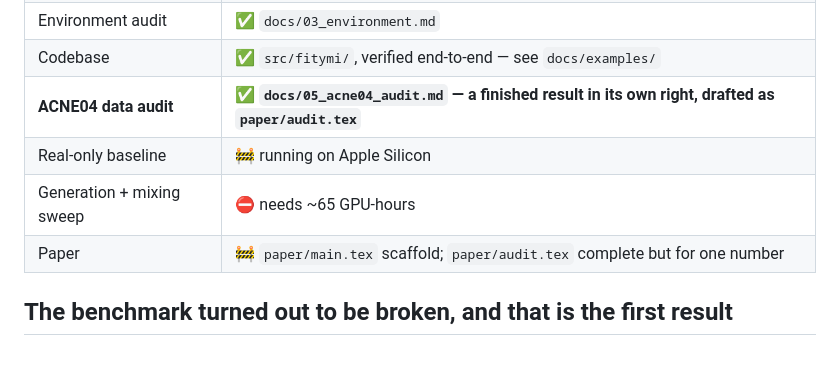
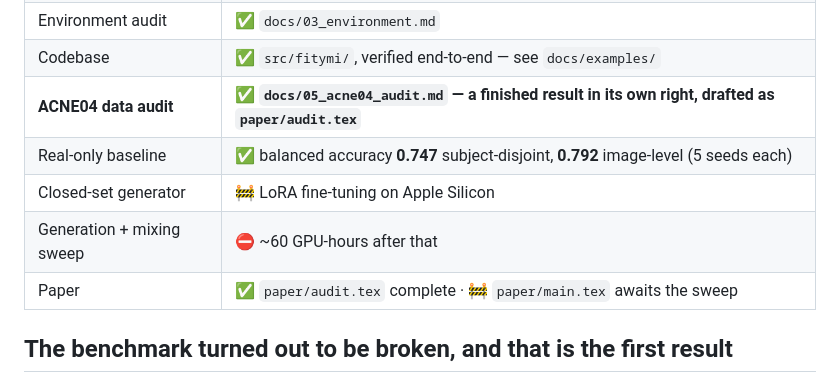
Before and after one commit to GLESAV/fake_it_til_you_make_it, a Markdown page: README.md, the part around the change. GitHub-like rendering; blank space fills up the shorter version.

```diff
--- a/README.md
+++ b/README.md
@@ -29,9 +29,10 @@ constant, and evaluate every arm on the *same sealed real test set*.
 | Environment audit | ✅ `docs/03_environment.md` |
 | Codebase | ✅ `src/fitymi/`, verified end-to-end — see `docs/examples/` |
 | **ACNE04 data audit** | ✅ **`docs/05_acne04_audit.md` — a finished result in its own right, drafted as `paper/audit.tex`** |
-| Real-only baseline | 🚧 running on Apple Silicon |
-| Generation + mixing sweep | ⛔ needs ~65 GPU-hours |
-| Paper | 🚧 `paper/main.tex` scaffold; `paper/audit.tex` complete but for one number |
+| Real-only baseline | ✅ balanced accuracy **0.747** subject-disjoint, **0.792** image-level (5 seeds each) |
+| Closed-set generator | 🚧 LoRA fine-tuning on Apple Silicon |
+| Generation + mixing sweep | ⛔ ~60 GPU-hours after that |
+| Paper | ✅ `paper/audit.tex` complete · 🚧 `paper/main.tex` awaits the sweep |
 
 ## The benchmark turned out to be broken, and that is the first result
 
```
Also changed, not shown: docs/02_study_design.md (+1 -1 lines), docs/HANDOFF.md (+4 -3 lines).
